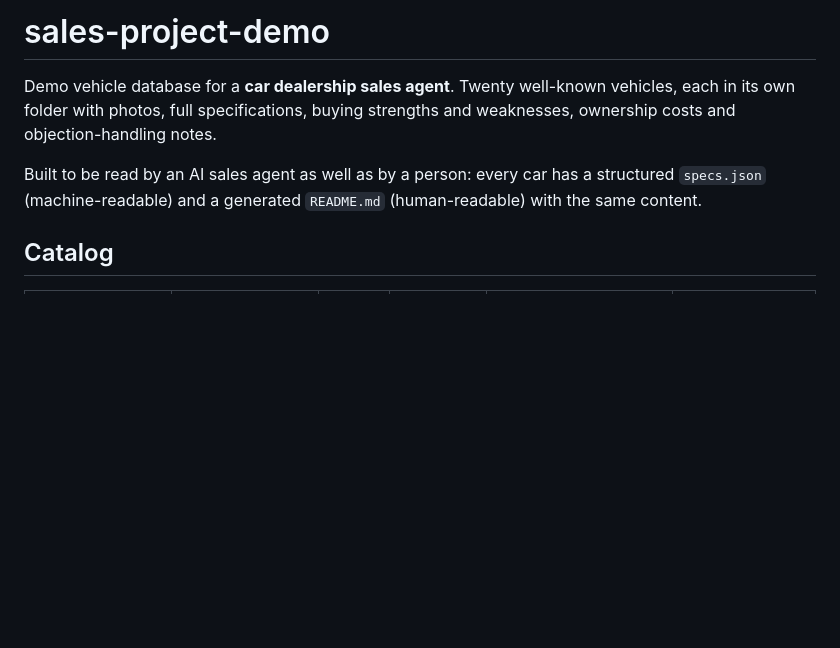
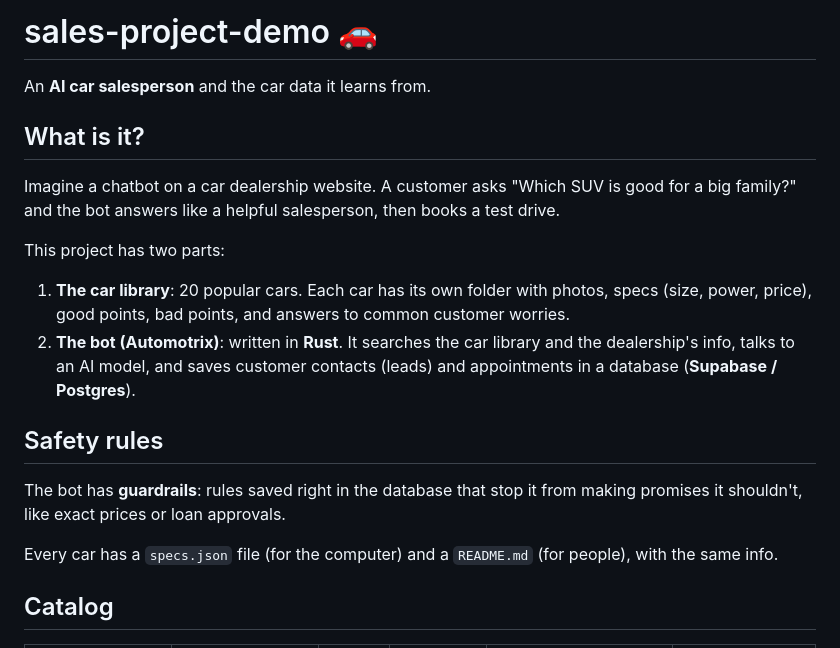
Before and after one commit to leoiburn/sales-project-demo, a Markdown page: README.md, the part around the change. Rendered like a GitHub page; blank space fills up the shorter version.

Commit message:
Rewrite README intro in simple English

```diff
--- a/README.md
+++ b/README.md
@@ -1,11 +1,18 @@
-# sales-project-demo
+# sales-project-demo 🚗
 
-Demo vehicle database for a **car dealership sales agent**. Twenty well-known vehicles, each in its own
-folder with photos, full specifications, buying strengths and weaknesses, ownership costs and
-objection-handling notes.
+An **AI car salesperson** and the car data it learns from.
 
-Built to be read by an AI sales agent as well as by a person: every car has a structured
-`specs.json` (machine-readable) and a generated `README.md` (human-readable) with the same content.
+## What is it?
+Imagine a chatbot on a car dealership website. A customer asks "Which SUV is good for a big family?" and the bot answers like a helpful salesperson, then books a test drive.
+
+This project has two parts:
+1. **The car library**: 20 popular cars. Each car has its own folder with photos, specs (size, power, price), good points, bad points, and answers to common customer worries.
+2. **The bot (Automotrix)**: written in **Rust**. It searches the car library and the dealership's info, talks to an AI model, and saves customer contacts (leads) and appointments in a database (**Supabase / Postgres**).
+
+## Safety rules
+The bot has **guardrails**: rules saved right in the database that stop it from making promises it shouldn't, like exact prices or loan approvals.
+
+Every car has a `specs.json` file (for the computer) and a `README.md` (for people), with the same info.
 
 ## Catalog
 
```
Also changed, not shown: README.template.md (+13 -6 lines).
